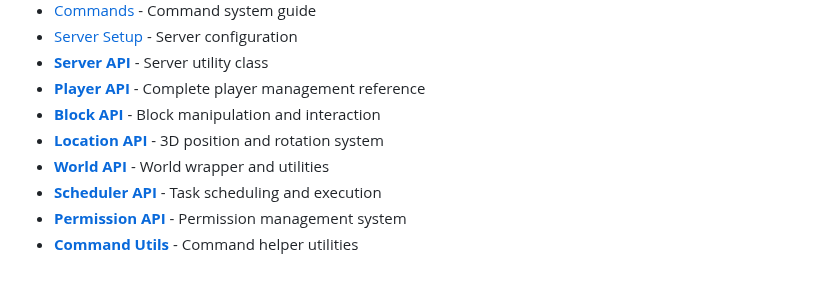
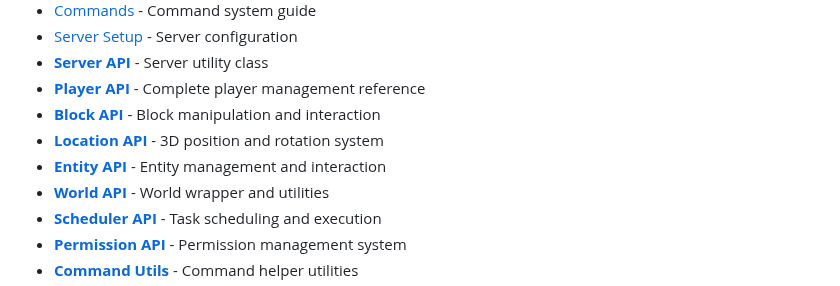
Before and after one commit to Program132/HL, a Markdown page: doc/README.md, the part around the change. GitHub-like rendering.

Commit message:
Added link to entity_api.md

```diff
--- a/doc/README.md
+++ b/doc/README.md
@@ -13,6 +13,7 @@ Welcome to HytaleLoader - a powerful plugin loader and API wrapper for Hytale se
 - **[Player API](player_api.md)** - Complete player management reference
 - **[Block API](block_api.md)** - Block manipulation and interaction
 - **[Location API](location_api.md)** - 3D position and rotation system
+- **[Entity API](entity_api.md)** - Entity management and interaction
 - **[World API](world_api.md)** - World wrapper and utilities
 - **[Scheduler API](scheduler_api.md)** - Task scheduling and execution
 - **[Permission API](permission_api.md)** - Permission management system
```
